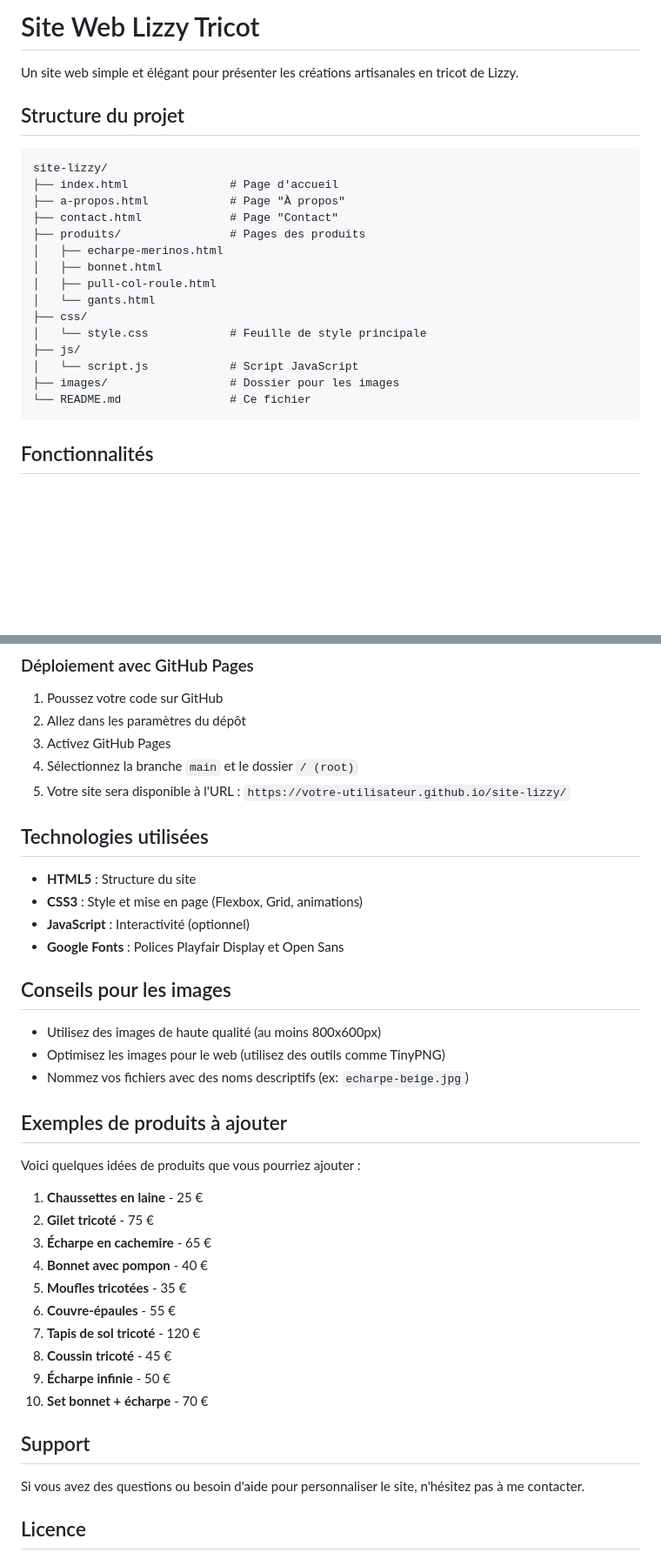
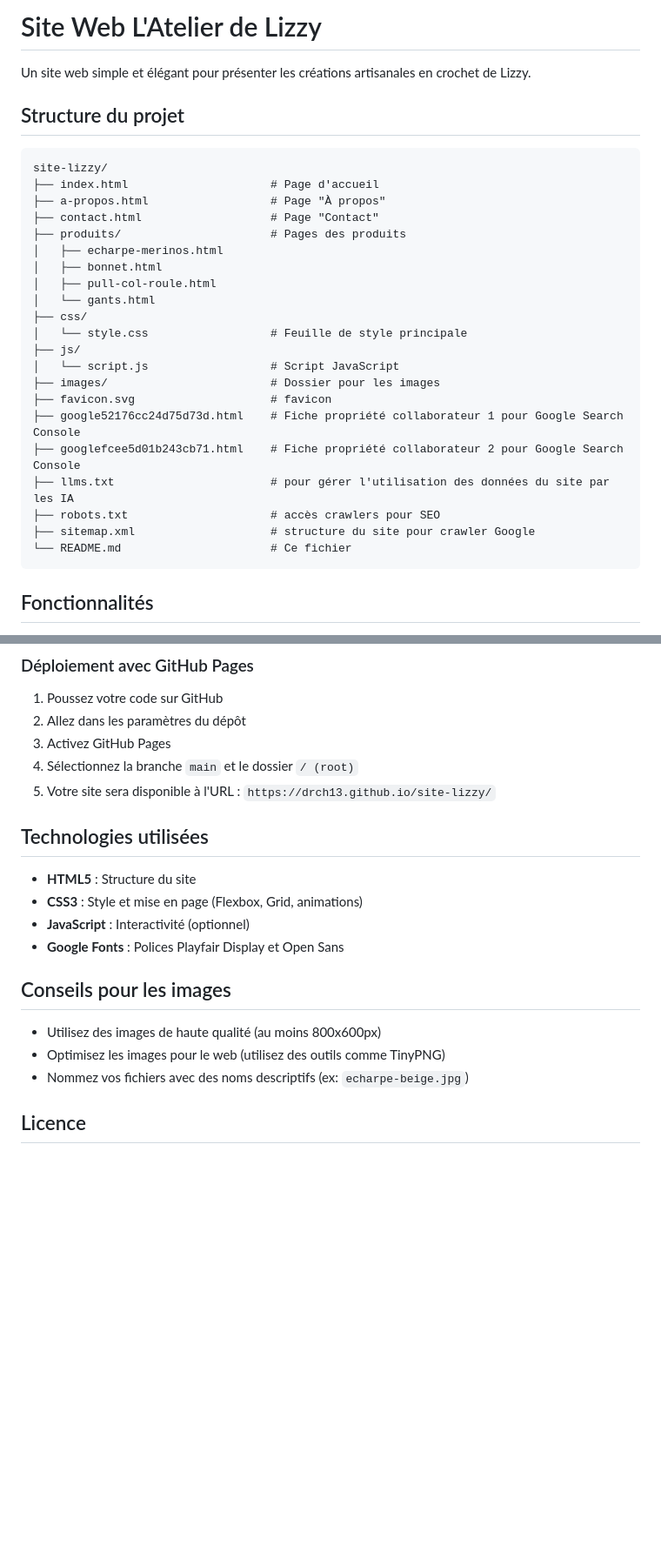
Before and after one commit to drch13/site-lizzy, a Markdown page: README.md, 2 parts joined by grey strips. Shown at 87% size. Rendered like a GitHub page; blank space fills up the shorter version.

Commit message:
MAJ README.md
MAJ README (non retouché depuis le J1 du projet, ajouts fichiers pour Google Search Console, SEO, changement nom du site vers "L'Atelier de Lizzy", etc

````diff
--- a/README.md
+++ b/README.md
@@ -1,25 +1,31 @@
-# Site Web Lizzy Tricot
+# Site Web L'Atelier de Lizzy
 
-Un site web simple et élégant pour présenter les créations artisanales en tricot de Lizzy.
+Un site web simple et élégant pour présenter les créations artisanales en crochet de Lizzy.
 
 ## Structure du projet
 
 ```
 site-lizzy/
-├── index.html               # Page d'accueil
-├── a-propos.html            # Page "À propos"
-├── contact.html             # Page "Contact"
-├── produits/                # Pages des produits
+├── index.html                     # Page d'accueil
+├── a-propos.html                  # Page "À propos"
+├── contact.html                   # Page "Contact"
+├── produits/                      # Pages des produits
 │   ├── echarpe-merinos.html
 │   ├── bonnet.html
 │   ├── pull-col-roule.html
 │   └── gants.html
 ├── css/
-│   └── style.css            # Feuille de style principale
+│   └── style.css                  # Feuille de style principale
 ├── js/
-│   └── script.js            # Script JavaScript
-├── images/                  # Dossier pour les images
-└── README.md                # Ce fichier
+│   └── script.js                  # Script JavaScript
+├── images/                        # Dossier pour les images
+├── favicon.svg                    # favicon
+├── google52176cc24d75d73d.html    # Fiche propriété collaborateur 1 pour Google Search Console
+├── googlefcee5d01b243cb71.html    # Fiche propriété collaborateur 2 pour Google Search Console
+├── llms.txt                       # pour gérer l'utilisation des données du site par les IA
+├── robots.txt                     # accès crawlers pour SEO
+├── sitemap.xml                    # structure du site pour crawler Google
+└── README.md                      # Ce fichier
 ```
 
 ## Fonctionnalités
@@ -113,7 +111,7 @@ Pour mettre le site en ligne :
 2. Allez dans les paramètres du dépôt
 3. Activez GitHub Pages
 4. Sélectionnez la branche `main` et le dossier `/ (root)`
-5. Votre site sera disponible à l'URL : `https://votre-utilisateur.github.io/site-lizzy/`
+5. Votre site sera disponible à l'URL : `https://drch13.github.io/site-lizzy/`
 
 ## Technologies utilisées
 
@@ -128,25 +126,6 @@ Pour mettre le site en ligne :
 - Optimisez les images pour le web (utilisez des outils comme TinyPNG)
 - Nommez vos fichiers avec des noms descriptifs (ex: `echarpe-beige.jpg`)
 
-## Exemples de produits à ajouter
-
-Voici quelques idées de produits que vous pourriez ajouter :
-
-1. **Chaussettes en laine** - 25 €
-2. **Gilet tricoté** - 75 €
-3. **Écharpe en cachemire** - 65 €
-4. **Bonnet avec pompon** - 40 €
-5. **Moufles tricotées** - 35 €
-6. **Couvre-épaules** - 55 €
-7. **Tapis de sol tricoté** - 120 €
-8. **Coussin tricoté** - 45 €
-9. **Écharpe infinie** - 50 €
-10. **Set bonnet + écharpe** - 70 €
-
-## Support
-
-Si vous avez des questions ou besoin d'aide pour personnaliser le site, n'hésitez pas à me contacter.
-
 ## Licence
 
 Ce projet est créé pour un usage personnel. Vous êtes libre de le modifier et de l'utiliser pour votre propre site d'artisan.
````
Also changed, not shown: other parts of README.md (+4 -12 lines).
